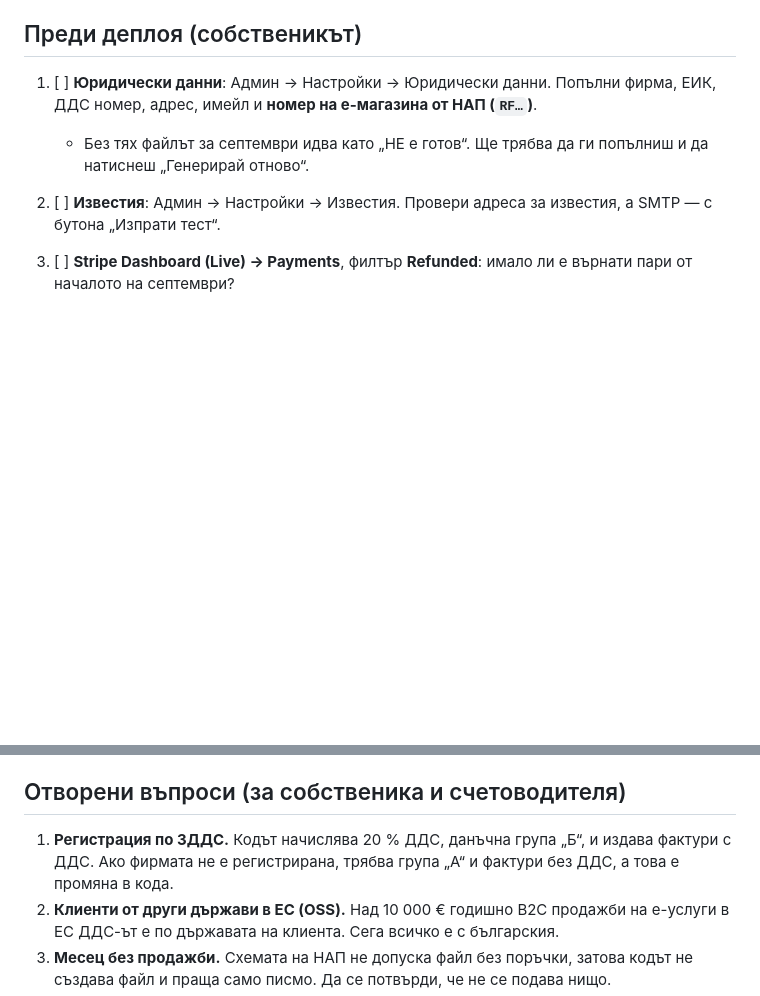
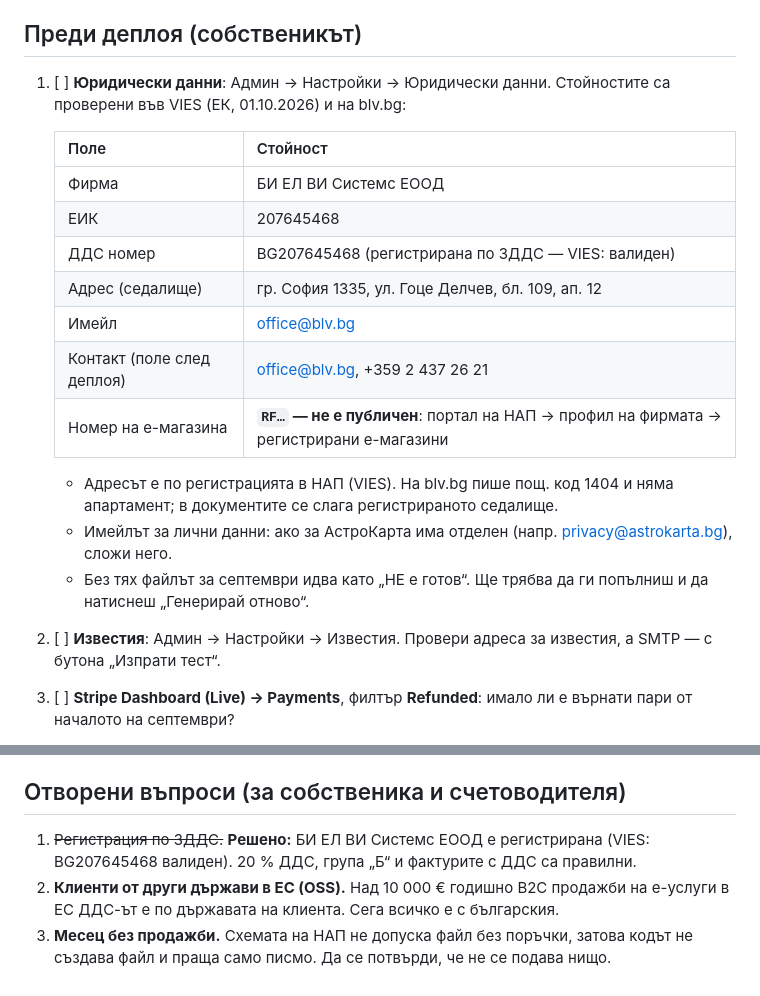
Before and after one commit to soulkeeper131/miralog, a Markdown page: docs/PLAN-deploy-n18.md, 2 parts joined by grey strips. Drawn GitHub-style; blank space fills up the shorter version.

Commit message:
docs: юридическите данни на БИ ЕЛ ВИ Системс в плана за деплой
Проверени във VIES (ДДС регистрация валидна) и на blv.bg. Въпросът за
ЗДДС е решен; номерът на е-магазина (RF…) остава — не е публичен.

Co-Authored-By: Claude Opus 5.5 <noreply@anthropic.com>
Claude-Session: https://claude.ai/code/session_011SZ1MwSyyS2wStCB2YqQi5

```diff
--- a/docs/PLAN-deploy-n18.md
+++ b/docs/PLAN-deploy-n18.md
@@ -36,7 +36,20 @@ Push към `master` = деплой в Coolify, а в продукция има
 
 ## Преди деплоя (собственикът)
 
-1. [ ] **Юридически данни**: Админ → Настройки → Юридически данни. Попълни фирма, ЕИК, ДДС номер, адрес, имейл и **номер на е-магазина от НАП (`RF…`)**.
+1. [ ] **Юридически данни**: Админ → Настройки → Юридически данни. Стойностите са проверени във VIES (ЕК, 01.10.2026) и на blv.bg:
+
+   | Поле | Стойност |
+   |------|----------|
+   | Фирма | БИ ЕЛ ВИ Системс ЕООД |
+   | ЕИК | 207645468 |
+   | ДДС номер | BG207645468 (регистрирана по ЗДДС — VIES: валиден) |
+   | Адрес (седалище) | гр. София 1335, ул. Гоце Делчев, бл. 109, ап. 12 |
+   | Имейл | office@blv.bg |
+   | Контакт (поле след деплоя) | office@blv.bg, +359 2 437 26 21 |
+   | Номер на е-магазина | **`RF…` — не е публичен**: портал на НАП → профил на фирмата → регистрирани е-магазини |
+
+   - Адресът е по регистрацията в НАП (VIES). На blv.bg пише пощ. код 1404 и няма апартамент; в документите се слага регистрираното седалище.
+   - Имейлът за лични данни: ако за АстроКарта има отделен (напр. privacy@astrokarta.bg), сложи него.
    - Без тях файлът за септември идва като „НЕ е готов“. Ще трябва да ги попълниш и да натиснеш „Генерирай отново“.
 2. [ ] **Известия**: Админ → Настройки → Известия. Провери адреса за известия, а SMTP — с бутона „Изпрати тест“.
 3. [ ] **Stripe Dashboard (Live) → Payments**, филтър **Refunded**: имало ли е върнати пари от началото на септември?
@@ -108,7 +121,7 @@ git push origin ccr-f02fb264-d95lqc:master    # fast-forward; Coolify тръгв
 
 ## Отворени въпроси (за собственика и счетоводителя)
 
-1. **Регистрация по ЗДДС.** Кодът начислява 20 % ДДС, данъчна група „Б“, и издава фактури с ДДС. Ако фирмата не е регистрирана, трябва група „А“ и фактури без ДДС, а това е промяна в кода.
+1. ~~Регистрация по ЗДДС.~~ **Решено:** БИ ЕЛ ВИ Системс ЕООД е регистрирана (VIES: BG207645468 валиден). 20 % ДДС, група „Б“ и фактурите с ДДС са правилни.
 2. **Клиенти от други държави в ЕС (OSS).** Над 10 000 € годишно B2C продажби на е-услуги в ЕС ДДС-ът е по държавата на клиента. Сега всичко е с българския.
 3. **Месец без продажби.** Схемата на НАП не допуска файл без поръчки, затова кодът не създава файл и праща само писмо. Да се потвърди, че не се подава нищо.
 4. **Ръчно отбелязани плащания** (банка, в брой) не влизат във файла. Отчетът ги изброява, а счетоводителят решава.
```
